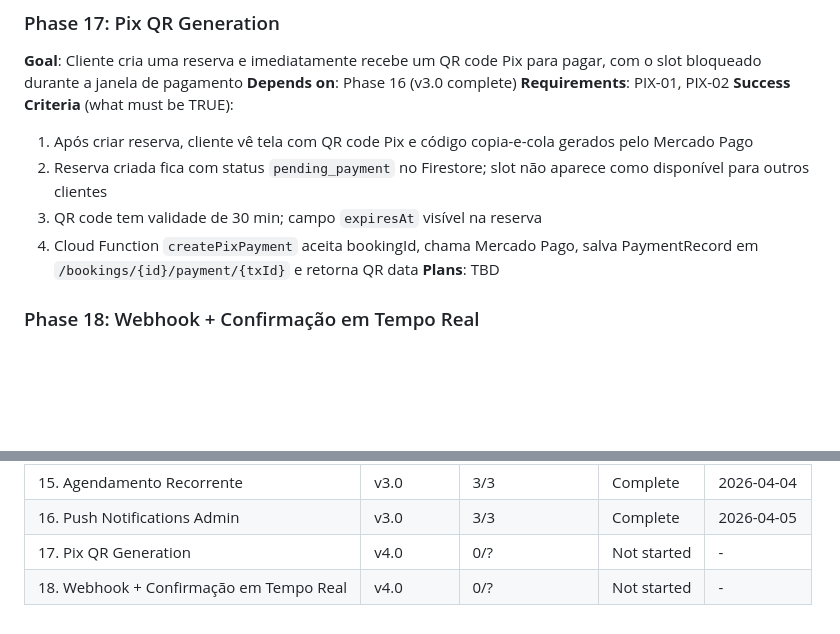
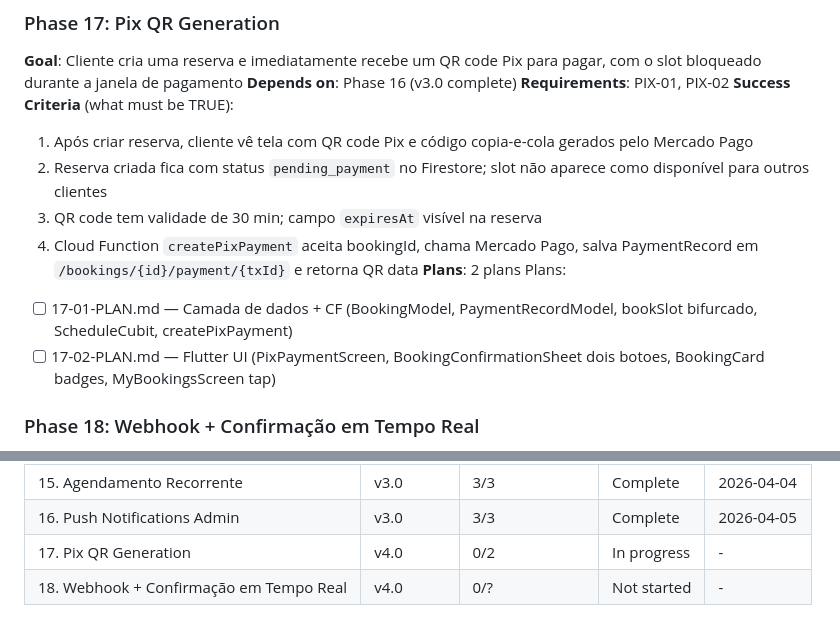
Before and after one commit to AlvaroRumpel/vida_ativa, a Markdown page: .planning/ROADMAP.md, 2 parts joined by grey strips. Rendered like a GitHub page; blank space fills up the shorter version.

Commit message:
docs(17): create phase plan — Pix QR Generation (2 plans, 2 waves)
Co-Authored-By: Claude Sonnet 4.6 <noreply@anthropic.com>

```diff
--- a/.planning/ROADMAP.md
+++ b/.planning/ROADMAP.md
@@ -67,7 +67,10 @@ Full details: `.planning/milestones/v3.0-ROADMAP.md`
   2. Reserva criada fica com status `pending_payment` no Firestore; slot não aparece como disponível para outros clientes
   3. QR code tem validade de 30 min; campo `expiresAt` visível na reserva
   4. Cloud Function `createPixPayment` aceita bookingId, chama Mercado Pago, salva PaymentRecord em `/bookings/{id}/payment/{txId}` e retorna QR data
-**Plans**: TBD
+**Plans**: 2 plans
+Plans:
+- [ ] 17-01-PLAN.md — Camada de dados + CF (BookingModel, PaymentRecordModel, bookSlot bifurcado, ScheduleCubit, createPixPayment)
+- [ ] 17-02-PLAN.md — Flutter UI (PixPaymentScreen, BookingConfirmationSheet dois botoes, BookingCard badges, MyBookingsScreen tap)
 
 ### Phase 18: Webhook + Confirmação em Tempo Real
 **Goal**: Pagamento confirmado via webhook atualiza reserva para `confirmed`; reservas não pagas expiram automaticamente; admin e cliente veem status atualizado sem recarregar
@@ -101,5 +104,5 @@ Full details: `.planning/milestones/v3.0-ROADMAP.md`
 | 14. Detalhe de Reserva (Cliente) + Aviso | v3.0 | 2/2 | Complete | 2026-04-01 |
 | 15. Agendamento Recorrente | v3.0 | 3/3 | Complete | 2026-04-04 |
 | 16. Push Notifications Admin | v3.0 | 3/3 | Complete | 2026-04-05 |
-| 17. Pix QR Generation | v4.0 | 0/? | Not started | - |
+| 17. Pix QR Generation | v4.0 | 0/2 | In progress | - |
 | 18. Webhook + Confirmação em Tempo Real | v4.0 | 0/? | Not started | - |
```
Also changed, not shown: 2 other files.
